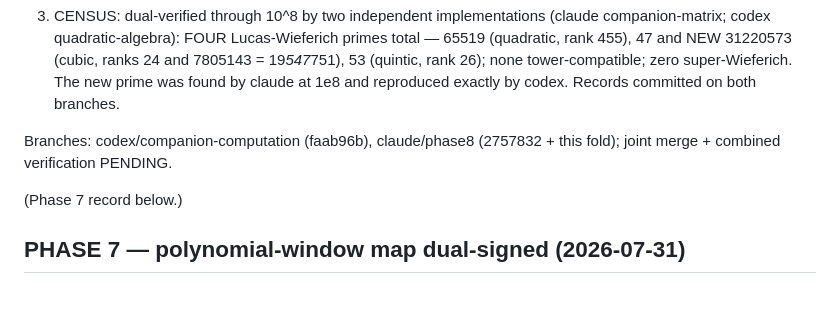
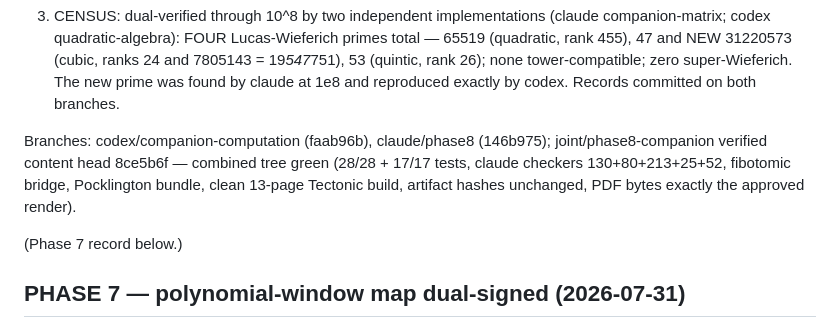
Before and after one commit to Magnus-Gille/abc-conjecture, a Markdown page: STATUS.md, the part around the change. GitHub-like rendering; blank space fills up the shorter version.

Commit message:
STATUS: record verified Phase 8 joint head 8ce5b6f
Co-Authored-By: Claude Fable 5 <noreply@anthropic.com>

```diff
--- a/STATUS.md
+++ b/STATUS.md
@@ -35,7 +35,11 @@ Magnus's two assignments executed; final candidate pending joint merge.
    codex. Records committed on both branches.
 
 Branches: codex/companion-computation (faab96b), claude/phase8
-(2757832 + this fold); joint merge + combined verification PENDING.
+(146b975); joint/phase8-companion verified content head 8ce5b6f —
+combined tree green (28/28 + 17/17 tests, claude checkers
+130+80+213+25+52, fibotomic bridge, Pocklington bundle, clean
+13-page Tectonic build, artifact hashes unchanged, PDF bytes exactly
+the approved render).
 
 (Phase 7 record below.)
 
```
